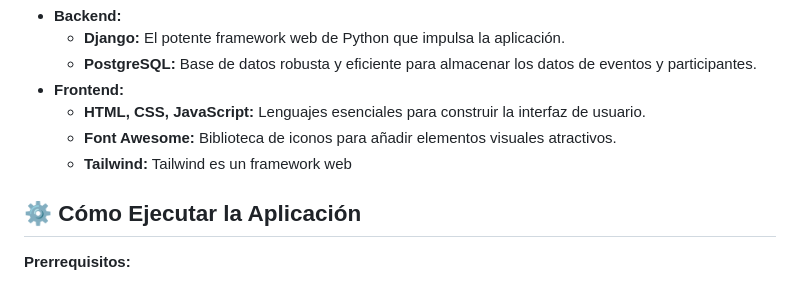
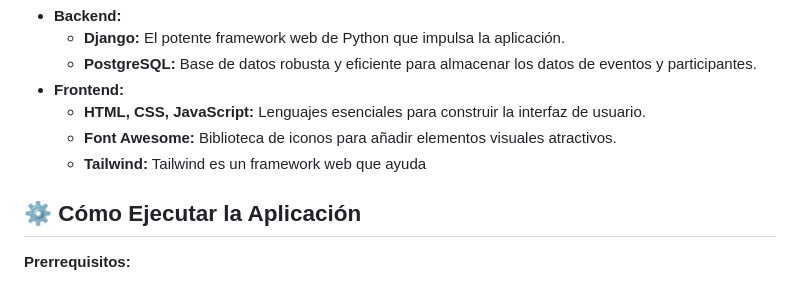
Before and after one commit to fborjaz/System_Fact_Sales_DJ, a Markdown page: README.md, the part around the change. Drawn GitHub-style.

Commit message:
Actualizar README.md

```diff
--- a/README.md
+++ b/README.md
@@ -22,7 +22,7 @@ El objetivo principal de este proyecto es desarrollar un sistema integral de ges
 *   **Frontend:**
     *   **HTML, CSS, JavaScript:** Lenguajes esenciales para construir la interfaz de usuario.
     *   **Font Awesome:** Biblioteca de iconos para añadir elementos visuales atractivos.
-    *   **Tailwind:** Tailwind es un framework web
+    *   **Tailwind:** Tailwind es un framework web que ayuda
 
 ## ⚙️ Cómo Ejecutar la Aplicación
 
```
